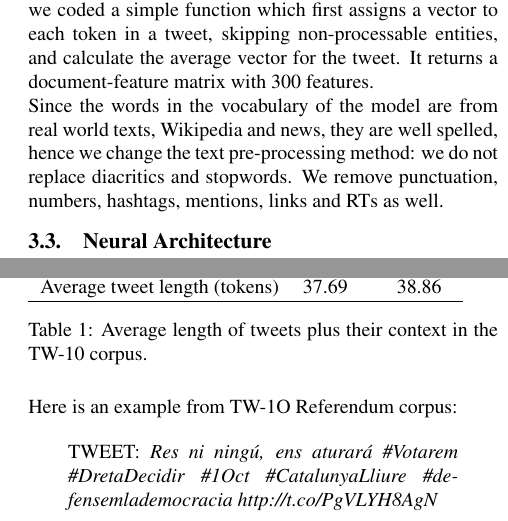
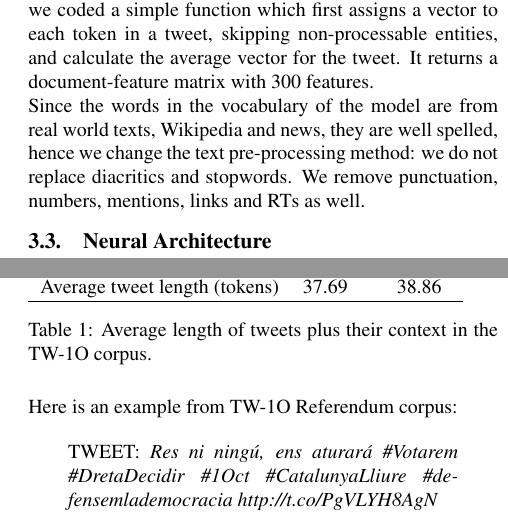
Before and after one commit to ragerri/multilingual-stance-lrec2020, a LaTeX document (main.tex): two parts of the columns of pages 4 and 5 of 9, joined at a grey line, cut so that both start at the same text. Compiled offline with pdfLaTeX.

Commit message:
Updates from Overleaf

```diff
--- a/main.tex
+++ b/main.tex
@@ -140,7 +140,7 @@ where
 
 The FastText model is loaded using the Gensim library \cite{rehurek_lrec}. To calculate a tweet vector, we coded a simple function which first assigns a vector to each token in a tweet, skipping non-processable entities, and calculate the average vector for the tweet. It returns a document-feature matrix with 300 features.
 
-Since the words in the vocabulary of the model are from real world texts, Wikipedia and news, they are well spelled, hence we change the text pre-processing method: we do not replace diacritics and stopwords. We remove punctuation, numbers, hashtags, mentions, links and RTs as well.
+Since the words in the vocabulary of the model are from real world texts, Wikipedia and news, they are well spelled, hence we change the text pre-processing method: we do not replace diacritics and stopwords. We remove punctuation, numbers, mentions, links and RTs as well.
 
 \subsection{Neural Architecture}\label{sec:neural-architecture}
 
@@ -172,7 +172,7 @@ The datasets in Spanish and Catalan were collected as follows. The organizers us
   TW-10 corpus & Catalan & Spanish \\ \hline
   Average tweet length (tokens) & 37.69 & 38.86\\ \hline
 \end{tabular}
-\caption{Average length of tweets plus their context in the TW-10 corpus.}\label{tab:length_tw_dataset}
+\caption{Average length of tweets plus their context in the TW-1O corpus.}\label{tab:length_tw_dataset}
 \end{table}
 
 
```
